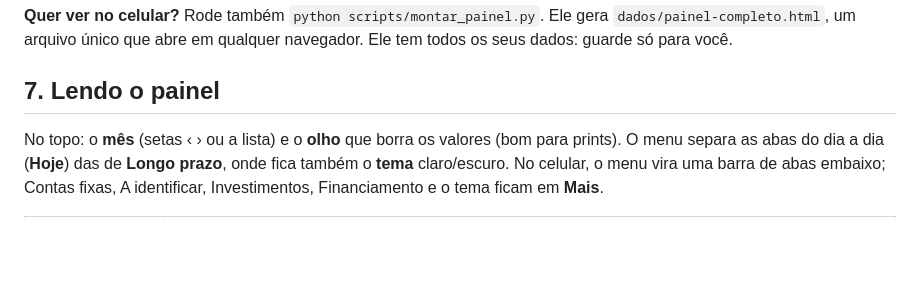
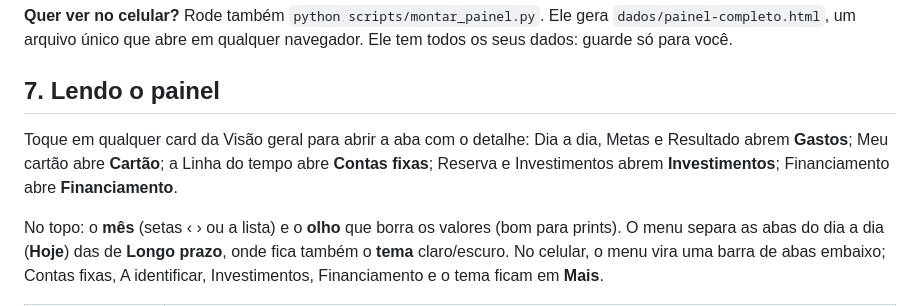
Before and after one commit to lecosilvabr/meu-assistente-financeiro, a Markdown page: docs/MANUAL.md, the part around the change. Rendered like a GitHub page; blank space fills up the shorter version.

```diff
--- a/docs/MANUAL.md
+++ b/docs/MANUAL.md
@@ -154,6 +154,8 @@ Para ver de novo os dados de exemplo: `python scripts/processar.py --exemplo`.
 **Quer ver no celular?** Rode também `python scripts/montar_painel.py`. Ele gera `dados/painel-completo.html`, um arquivo único que abre em qualquer navegador. Ele tem todos os seus dados: guarde só para você.
 
 ## 7. Lendo o painel
+
+Toque em qualquer card da Visão geral para abrir a aba com o detalhe: Dia a dia, Metas e Resultado abrem **Gastos**; Meu cartão abre **Cartão**; a Linha do tempo abre **Contas fixas**; Reserva e Investimentos abrem **Investimentos**; Financiamento abre **Financiamento**.
 
 No topo: o **mês** (setas ‹ › ou a lista) e o **olho** que borra os valores (bom para prints). O menu separa as abas do dia a dia (**Hoje**) das de **Longo prazo**, onde fica também o **tema** claro/escuro. No celular, o menu vira uma barra de abas embaixo; Contas fixas, A identificar, Investimentos, Financiamento e o tema ficam em **Mais**.
 
```
Also changed, not shown: CHANGELOG.md (+1 -0 lines), README.md (+1 -0 lines), docs/img/celular.png, docs/img/visao-geral.png, 2 other files.
